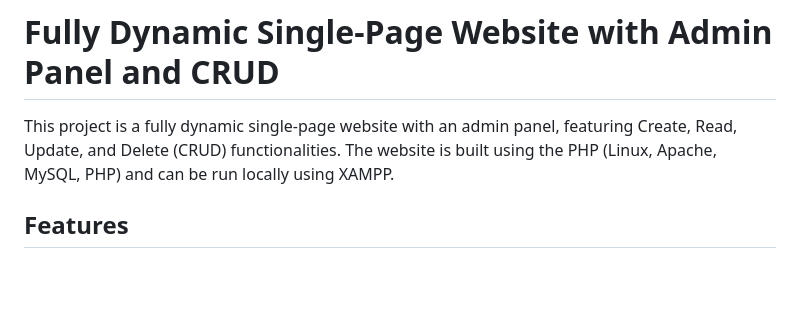
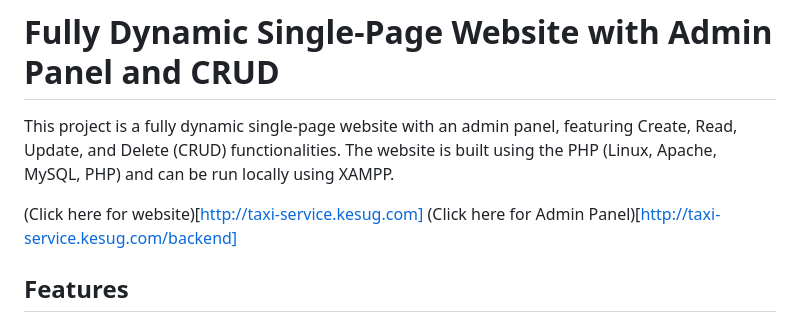
Before and after one commit to alsami-ansari/Fully-Dynamic-Page-PHP, a Markdown page: README.md, the part around the change. Rendered like a GitHub page; blank space fills up the shorter version.

```diff
--- a/README.md
+++ b/README.md
@@ -2,6 +2,9 @@
 # Fully Dynamic Single-Page Website with Admin Panel and CRUD
 
 This project is a fully dynamic single-page website with an admin panel, featuring Create, Read, Update, and Delete (CRUD) functionalities. The website is built using the PHP (Linux, Apache, MySQL, PHP) and can be run locally using XAMPP.
+
+(Click here for website)[http://taxi-service.kesug.com]
+(Click here for Admin Panel)[http://taxi-service.kesug.com/backend]
 
 ## Features
 
```
